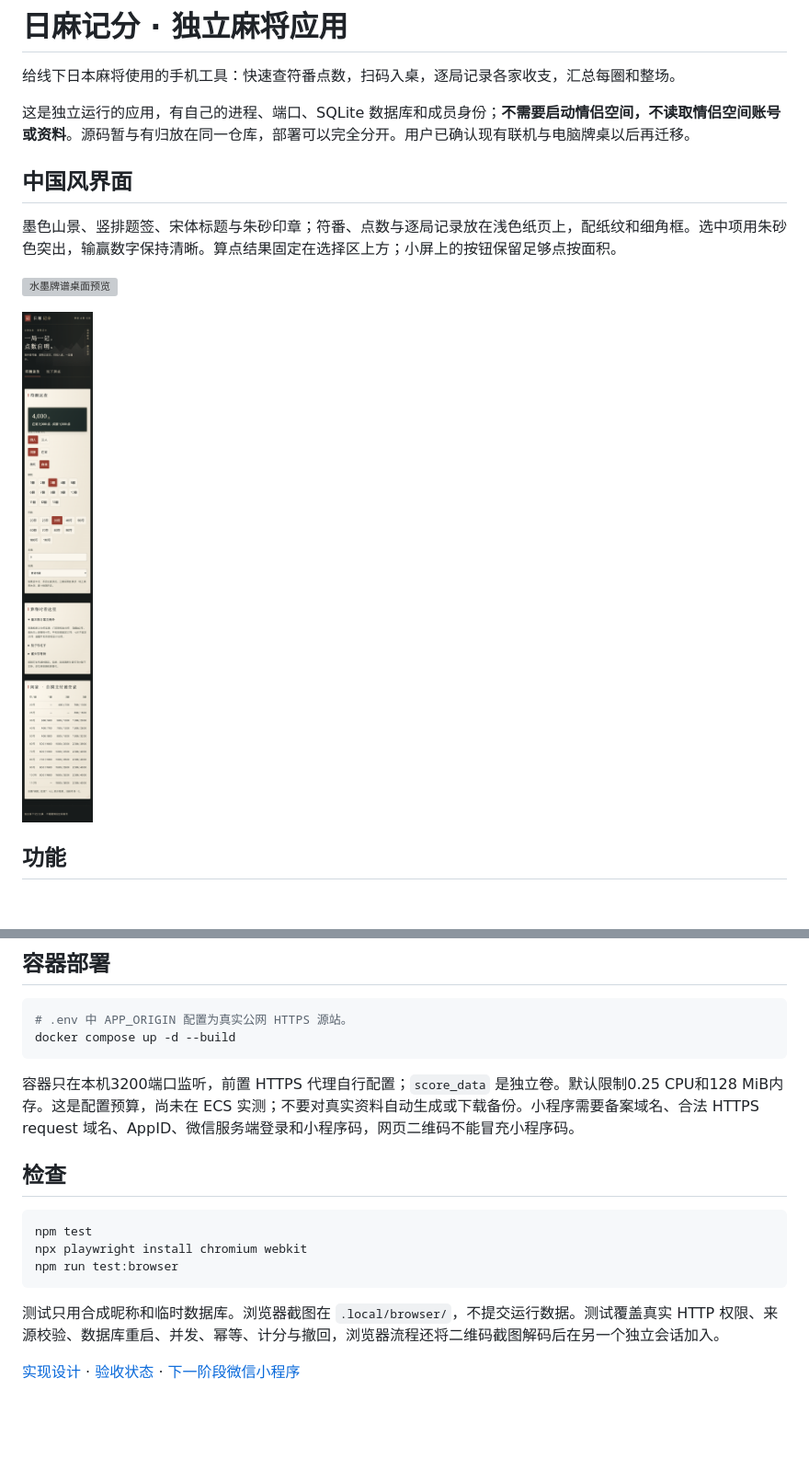
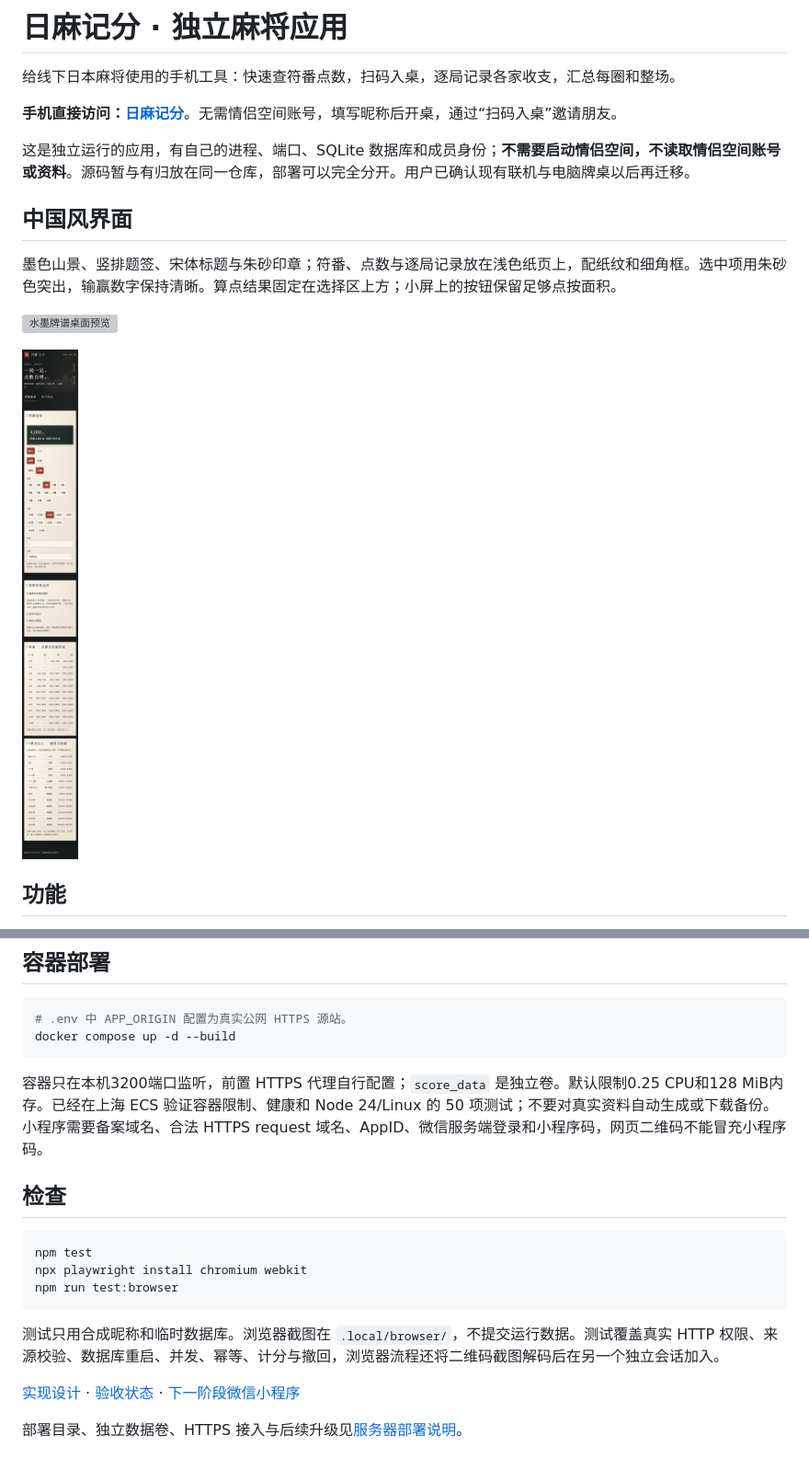
Before and after one commit to maxma615/riichi-score, a Markdown page: README.md, 2 parts joined by grey strips. Shown at 92% size. Rendered like a GitHub page; pictures changed too: docs/screenshots/ink-score-mobile.png; blank space fills up the shorter version; grey boxes are pictures that could not be loaded.

Commit message:
Document standalone riichi scoring deployment and preserve HTTPS gateway route

````diff
--- a/README.md
+++ b/README.md
@@ -1,6 +1,8 @@
 # 日麻记分 · 独立麻将应用
 
 给线下日本麻将使用的手机工具：快速查符番点数，扫码入桌，逐局记录各家收支，汇总每圈和整场。
+
+**手机直接访问：[日麻记分](https://8.133.186.15/riichi/)**。无需情侣空间账号，填写昵称后开桌，通过“扫码入桌”邀请朋友。
 
 这是独立运行的应用，有自己的进程、端口、SQLite 数据库和成员身份；**不需要启动情侣空间，不读取情侣空间账号或资料**。源码暂与有归放在同一仓库，部署可以完全分开。用户已确认现有联机与电脑牌桌以后再迁移。
 
@@ -49,7 +51,7 @@ npm start
 docker compose up -d --build
 ```
 
-容器只在本机3200端口监听，前置 HTTPS 代理自行配置；`score_data` 是独立卷。默认限制0.25 CPU和128 MiB内存。这是配置预算，尚未在 ECS 实测；不要对真实资料自动生成或下载备份。小程序需要备案域名、合法 HTTPS request 域名、AppID、微信服务端登录和小程序码，网页二维码不能冒充小程序码。
+容器只在本机3200端口监听，前置 HTTPS 代理自行配置；`score_data` 是独立卷。默认限制0.25 CPU和128 MiB内存。已经在上海 ECS 验证容器限制、健康和 Node 24/Linux 的 50 项测试；不要对真实资料自动生成或下载备份。小程序需要备案域名、合法 HTTPS request 域名、AppID、微信服务端登录和小程序码，网页二维码不能冒充小程序码。
 
 ## 检查
 
@@ -62,3 +64,5 @@ npm run test:browser
 测试只用合成昵称和临时数据库。浏览器截图在 `.local/browser/`，不提交运行数据。测试覆盖真实 HTTP 权限、来源校验、数据库重启、并发、幂等、计分与撤回，浏览器流程还将二维码截图解码后在另一个独立会话加入。
 
 [实现设计](docs/design.md) · [验收状态](docs/acceptance.md) · [下一阶段微信小程序](docs/wechat-plan.md)
+
+部署目录、独立数据卷、HTTPS 接入与后续升级见[服务器部署说明](docs/deployment.md)。
````
Also changed, not shown: docs/acceptance.md (+11 -3 lines), docs/deployment.md (added, +41 -0 lines), docs/design.md (+1 -1 lines), 1 other file.
